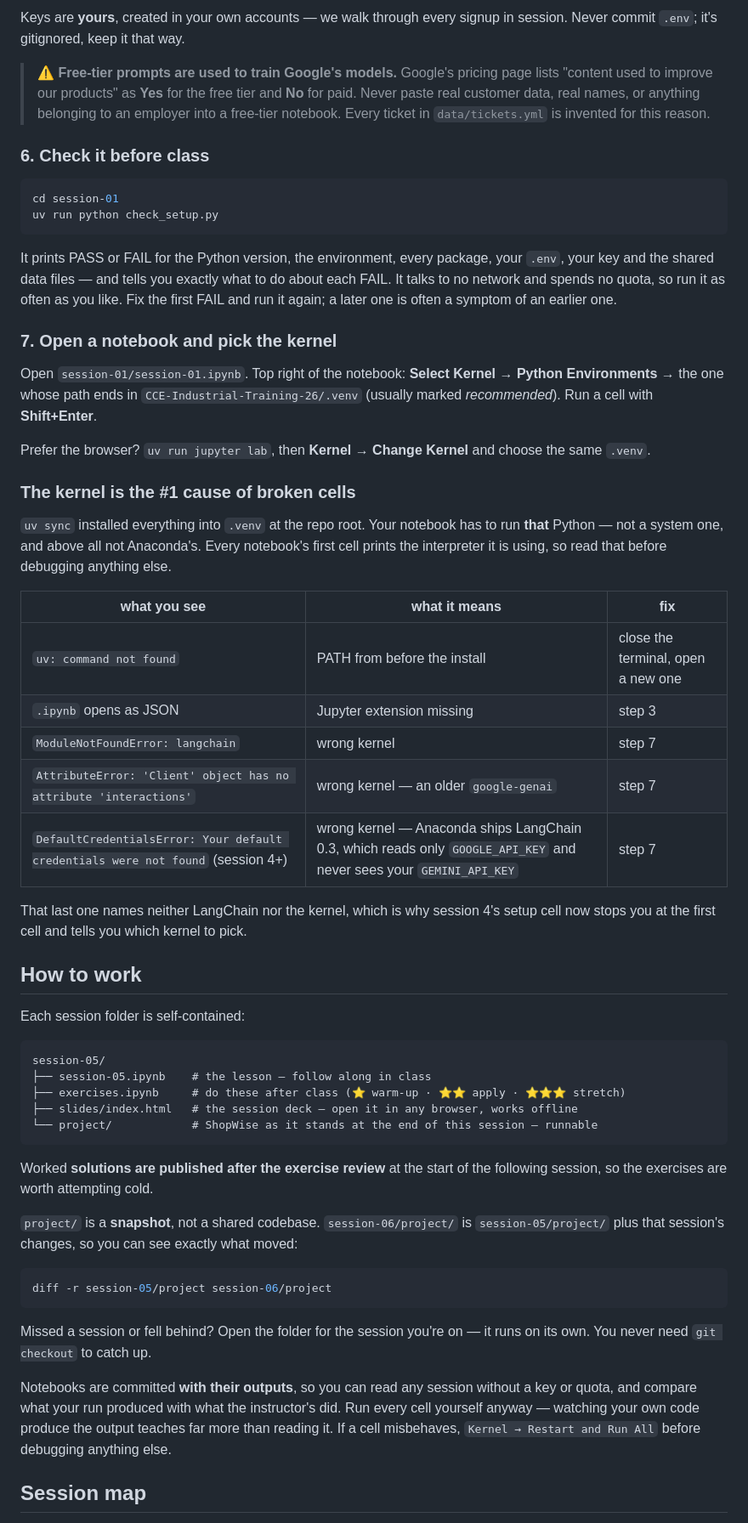
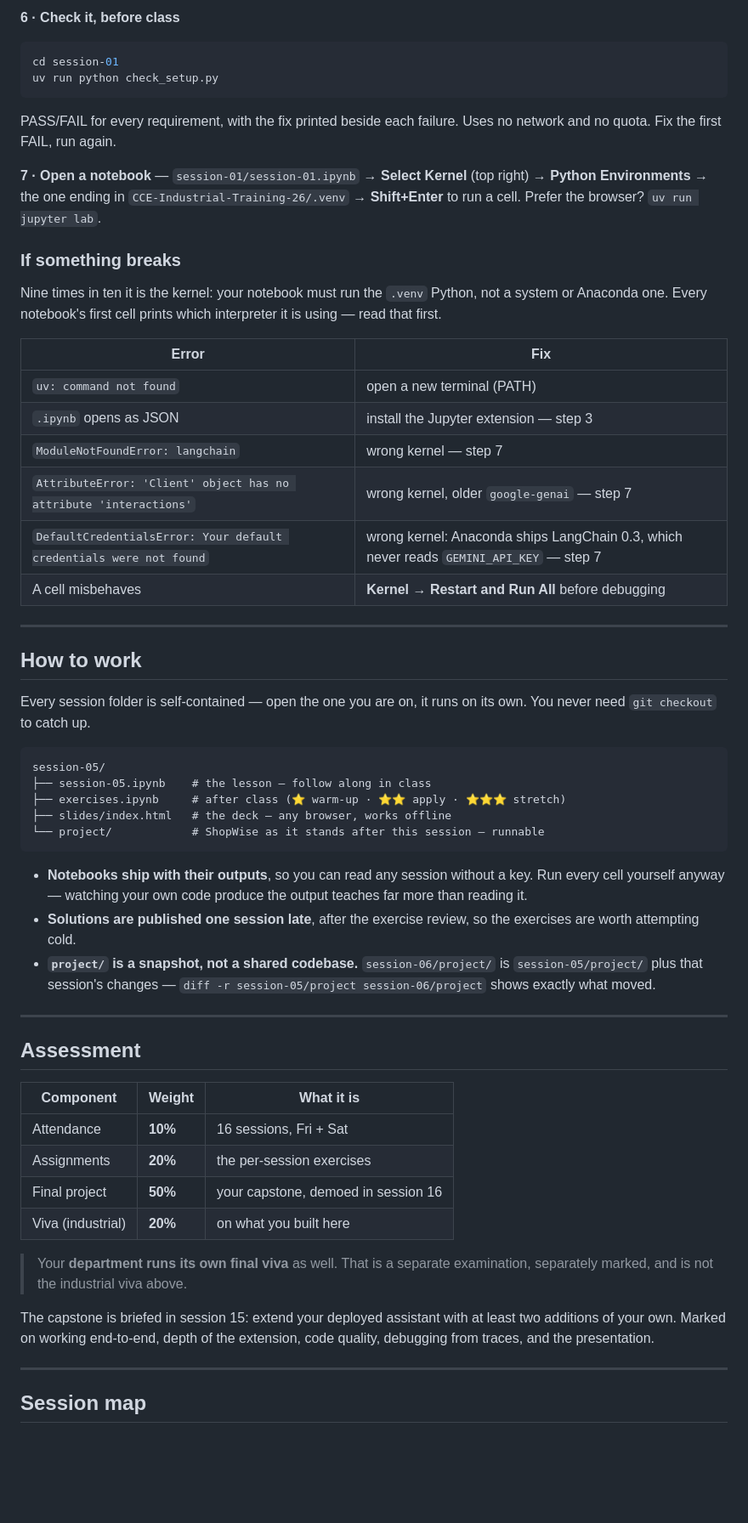
Before and after one commit to KalimAmzad/CCE-Industrial-Training-26, a Markdown page: README.md, the part around one of its changes. Shown at 85% size. Rendered like a GitHub page; blank space fills up the shorter version.

````diff
--- a/README.md
+++ b/README.md
@@ -85,79 +70,74 @@ every other line when you get there.
 
-Keys are **yours**, created in your own accounts — we walk through every signup in session. Never
-commit `.env`; it's gitignored, keep it that way.
-
-> ⚠️ **Free-tier prompts are used to train Google's models.** Google's pricing page lists "content
-> used to improve our products" as **Yes** for the free tier and **No** for paid. Never paste real
-> customer data, real names, or anything belonging to an employer into a free-tier notebook. Every
-> ticket in `data/tickets.yml` is invented for this reason.
-
-### 6. Check it before class
+**6 · Check it, before class**
 
 ```bash
 cd session-01
 uv run python check_setup.py
 ```
 
-It prints PASS or FAIL for the Python version, the environment, every package, your `.env`, your key
-and the shared data files — and tells you exactly what to do about each FAIL. It talks to no network
-and spends no quota, so run it as often as you like. Fix the first FAIL and run it again; a later
-one is often a symptom of an earlier one.
+PASS/FAIL for every requirement, with the fix printed beside each failure. Uses no network and no
+quota. Fix the first FAIL, run again.
 
-### 7. Open a notebook and pick the kernel
+**7 · Open a notebook** — `session-01/session-01.ipynb` → **Select Kernel** (top right) → **Python
+Environments** → the one ending in `CCE-Industrial-Training-26/.venv` → **Shift+Enter** to run a
+cell. Prefer the browser? `uv run jupyter lab`.
 
-Open `session-01/session-01.ipynb`. Top right of the notebook: **Select Kernel** → **Python
-Environments** → the one whose path ends in `CCE-Industrial-Training-26/.venv` (usually marked
-*recommended*). Run a cell with **Shift+Enter**.
+### If something breaks
 
-Prefer the browser? `uv run jupyter lab`, then **Kernel → Change Kernel** and choose the same
-`.venv`.
+Nine times in ten it is the kernel: your notebook must run the `.venv` Python, not a system or
+Anaconda one. Every notebook's first cell prints which interpreter it is using — read that first.
 
-### The kernel is the #1 cause of broken cells
+| Error | Fix |
+|---|---|
+| `uv: command not found` | open a new terminal (PATH) |
+| `.ipynb` opens as JSON | install the Jupyter extension — step 3 |
+| `ModuleNotFoundError: langchain` | wrong kernel — step 7 |
+| `AttributeError: 'Client' object has no attribute 'interactions'` | wrong kernel, older `google-genai` — step 7 |
+| `DefaultCredentialsError: Your default credentials were not found` | wrong kernel: Anaconda ships LangChain 0.3, which never reads `GEMINI_API_KEY` — step 7 |
+| A cell misbehaves | **Kernel → Restart and Run All** before debugging |
 
-`uv sync` installed everything into `.venv` at the repo root. Your notebook has to run **that**
-Python — not a system one, and above all not Anaconda's. Every notebook's first cell prints the
-interpreter it is using, so read that before debugging anything else.
-
-| what you see | what it means | fix |
-|---|---|---|
-| `uv: command not found` | PATH from before the install | close the terminal, open a new one |
-| `.ipynb` opens as JSON | Jupyter extension missing | step 3 |
-| `ModuleNotFoundError: langchain` | wrong kernel | step 7 |
-| `AttributeError: 'Client' object has no attribute 'interactions'` | wrong kernel — an older `google-genai` | step 7 |
-| `DefaultCredentialsError: Your default credentials were not found` (session 4+) | wrong kernel — Anaconda ships LangChain 0.3, which reads only `GOOGLE_API_KEY` and never sees your `GEMINI_API_KEY` | step 7 |
-
-That last one names neither LangChain nor the kernel, which is why session 4's setup cell now stops
-you at the first cell and tells you which kernel to pick.
+---
 
 ## How to work
 
-Each session folder is self-contained:
+Every session folder is self-contained — open the one you are on, it runs on its own. You never need
+`git checkout` to catch up.
 
 ```
 session-05/
 ├── session-05.ipynb    # the lesson — follow along in class
-├── exercises.ipynb     # do these after class (⭐ warm-up · ⭐⭐ apply · ⭐⭐⭐ stretch)
-├── slides/index.html   # the session deck — open it in any browser, works offline
-└── project/            # ShopWise as it stands at the end of this session — runnable
+├── exercises.ipynb     # after class (⭐ warm-up · ⭐⭐ apply · ⭐⭐⭐ stretch)
+├── slides/index.html   # the deck — any browser, works offline
+└── project/            # ShopWise as it stands after this session — runnable
 ```
 
-Worked **solutions are published after the exercise review** at the start of the following session,
-so the exercises are worth attempting cold.
+- **Notebooks ship with their outputs**, so you can read any session without a key. Run every cell
+  yourself anyway — watching your own code produce the output teaches far more than reading it.
+- **Solutions are published one session late**, after the exercise review, so the exercises are
+  worth attempting cold.
+- **`project/` is a snapshot, not a shared codebase.** `session-06/project/` is `session-05/project/`
+  plus that session's changes — `diff -r session-05/project session-06/project` shows exactly what
+  moved.
 
-`project/` is a **snapshot**, not a shared codebase. `session-06/project/` is `session-05/project/`
-plus that session's changes, so you can see exactly what moved:
+---
 
-```bash
-diff -r session-05/project session-06/project
-```
+## Assessment
 
-Missed a session or fell behind? Open the folder for the session you're on — it runs on its own. You
-never need `git checkout` to catch up.
+| Component | Weight | What it is |
+|---|---|---|
+| Attendance | **10%** | 16 sessions, Fri + Sat |
+| Assignments | **20%** | the per-session exercises |
+| Final project | **50%** | your capstone, demoed in session 16 |
+| Viva (industrial) | **20%** | on what you built here |
 
-Notebooks are committed **with their outputs**, so you can read any session without a key or quota,
-and compare what your run produced with what the instructor's did. Run every cell yourself anyway —
-watching your own code produce the output teaches far more than reading it. If a cell misbehaves,
-`Kernel → Restart and Run All` before debugging anything else.
+> Your **department runs its own final viva** as well. That is a separate examination, separately
+> marked, and is not the industrial viva above.
+
+The capstone is briefed in session 15: extend your deployed assistant with at least two additions of
+your own. Marked on working end-to-end, depth of the extension, code quality, debugging from traces,
+and the presentation.
+
+---
 
 ## Session map
 
````
Also changed, not shown: other parts of README.md (+83 -85 lines).
